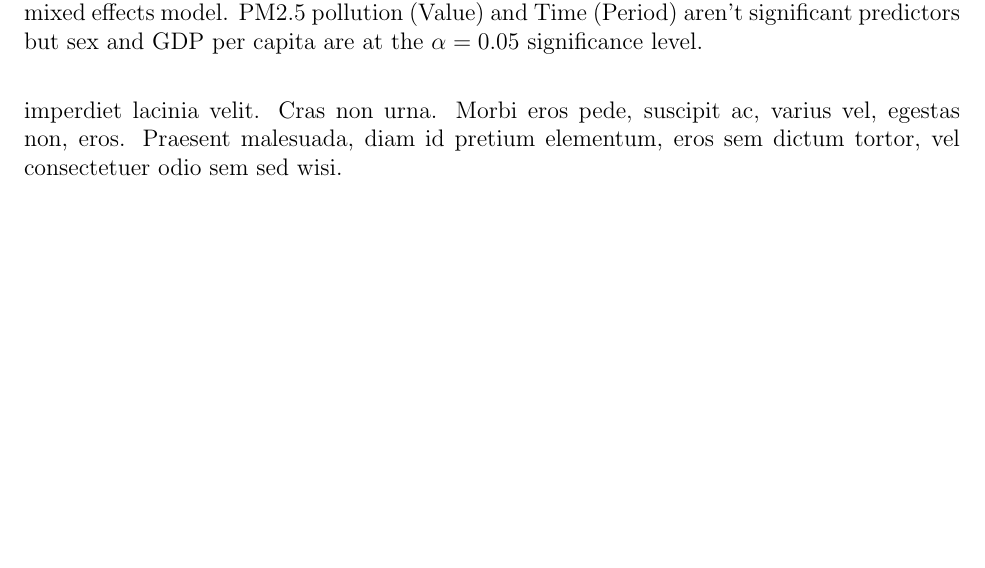
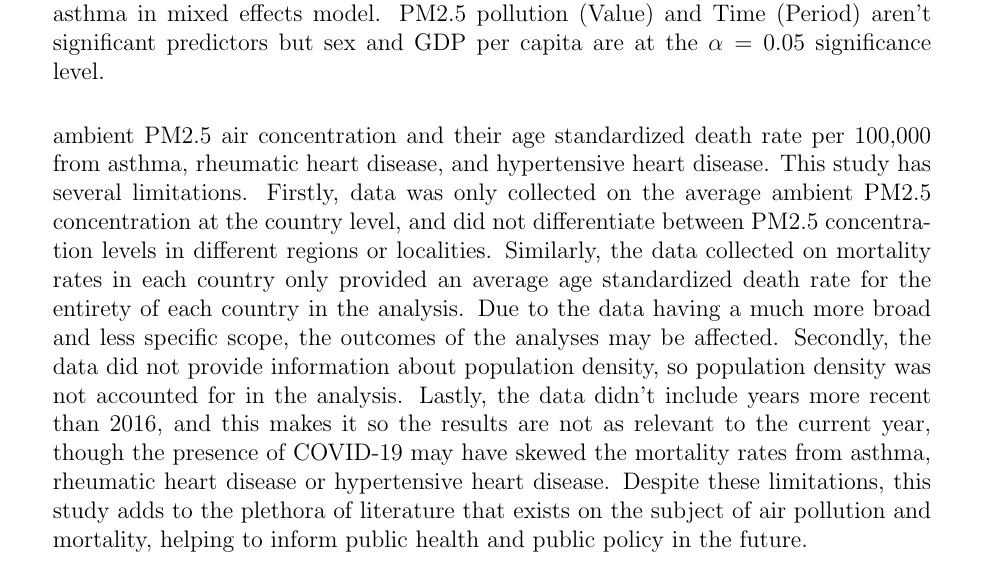
Before and after one commit to statds/course-paper-or-presentation-pbro2476, a LaTeX paper (manuscript/STAT3494_Paper.tex): part of page 4 of 6, cut so that both start at the same text, the shorter picture padded with empty space. Compiled offline with pdfLaTeX.

Commit message:
Update STAT3494_Paper.tex
Added discussion

```diff
--- a/manuscript/STAT3494_Paper.tex
+++ b/manuscript/STAT3494_Paper.tex
@@ -56,7 +56,7 @@
 \usepackage{graphicx}
 \usepackage{lipsum}
 \usepackage{listings}
-\usepackage[margin=1in]{geometry}
+\usepackage[margin=1.2in]{geometry}
 \usepackage[colorlinks=true]{hyperref}
 \hypersetup{colorlinks = true, linkcolor = blue, citecolor=blue, urlcolor = blue}
 \usepackage{natbib}
@@ -239,4 +239,3 @@ capita and sex were, with p-values of 0.0005376261 and 0.0000000000 respectively
 \end{figure}
 
 \section*{Discussion}
-\lipsum[8-10]
@@ -243,3 +253,21 @@ capita and sex were, with p-values of 0.0005376261 and 0.0000000000 respectively
+significant association was demonstrated between a country's average ambient
+PM2.5 air concentration and their age standardized death rate per 100,000 from
+asthma, rheumatic heart disease, and hypertensive heart disease.
+This study has several limitations. Firstly, data was only collected on the
+average ambient PM2.5 concentration at the country level, and did not
+differentiate between PM2.5 concentration levels in different regions or
+localities. Similarly, the data collected on mortality rates in each country
+only provided an average age standardized death rate for the entirety of each
+country in the analysis. Due to the data having a much more broad and less
+specific scope, the outcomes of the analyses may be affected. Secondly, the data
+did not provide information about population density, so population density
+was not accounted for in the analysis. Lastly, the data didn't include years
+more recent than 2016, and this makes it so the results are not as relevant to
+the current year, though the presence of COVID-19 may have skewed the mortality
+rates from asthma, rheumatic heart disease or hypertensive heart disease. Despite
+these limitations, this study adds to the plethora of literature that exists on
+the subject of air pollution and mortality, helping to inform public health and
+public policy in the future.
 
 \bibliographystyle{../manuscript/STAT3494_refs}
 \bibliographystyle{chicago}
```
Also changed, not shown: manuscript/STAT3494_Paper.tex (11 more changed lines).
